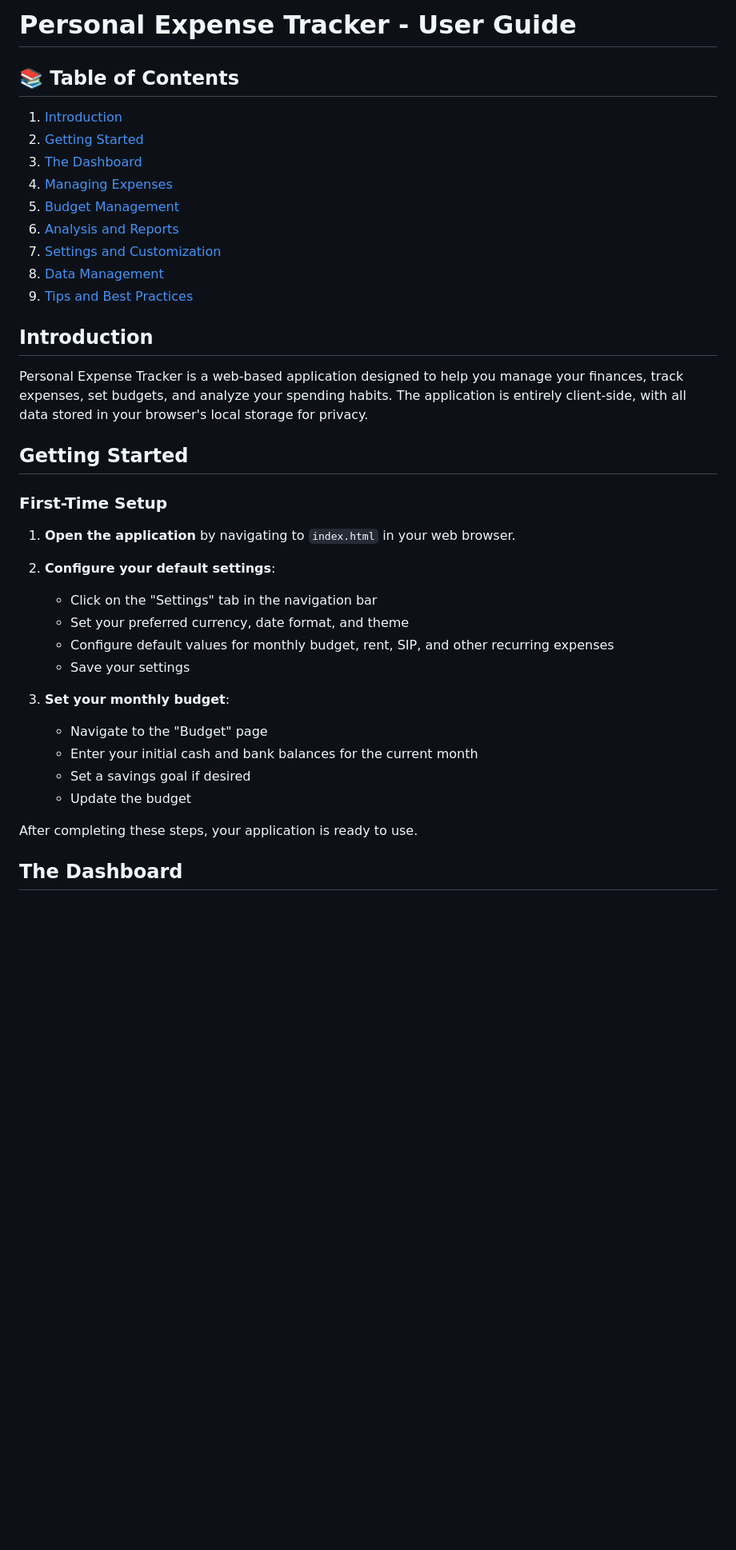
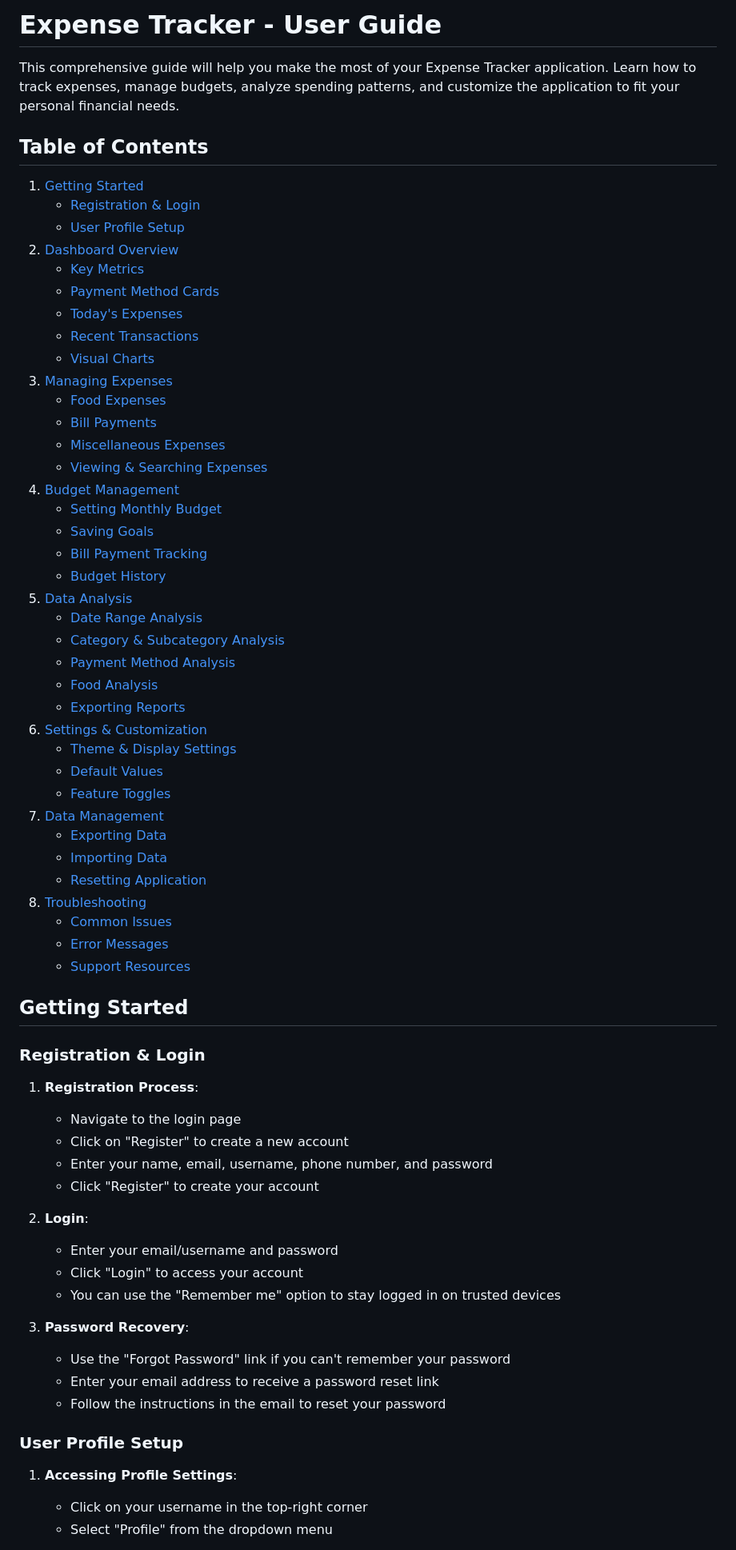
Before and after one commit to AlwaysTwilight/Expense_Tracker2.0, a Markdown page: USER_GUIDE.md, the part around one of its changes. Shown at 80% size. Rendered like a GitHub page; blank space fills up the shorter version.

```diff
--- a/USER_GUIDE.md
+++ b/USER_GUIDE.md
@@ -1,40 +1,70 @@
-# Personal Expense Tracker - User Guide
+# Expense Tracker - User Guide
 
-## 📚 Table of Contents
+This comprehensive guide will help you make the most of your Expense Tracker application. Learn how to track expenses, manage budgets, analyze spending patterns, and customize the application to fit your personal financial needs.
 
-1. [Introduction](#introduction)
-2. [Getting Started](#getting-started)
-3. [The Dashboard](#the-dashboard)
-4. [Managing Expenses](#managing-expenses)
-5. [Budget Management](#budget-management)
-6. [Analysis and Reports](#analysis-and-reports)
-7. [Settings and Customization](#settings-and-customization)
-8. [Data Management](#data-management)
-9. [Tips and Best Practices](#tips-and-best-practices)
+## Table of Contents
 
-## Introduction
-
-Personal Expense Tracker is a web-based application designed to help you manage your finances, track expenses, set budgets, and analyze your spending habits. The application is entirely client-side, with all data stored in your browser's local storage for privacy.
+1. [Getting Started](#getting-started)
+   - [Registration & Login](#registration--login)
+   - [User Profile Setup](#user-profile-setup)
+2. [Dashboard Overview](#dashboard-overview)
+   - [Key Metrics](#key-metrics)
+   - [Payment Method Cards](#payment-method-cards)
+   - [Today's Expenses](#todays-expenses)
+   - [Recent Transactions](#recent-transactions)
+   - [Visual Charts](#visual-charts)
+3. [Managing Expenses](#managing-expenses)
+   - [Food Expenses](#food-expenses)
+   - [Bill Payments](#bill-payments)
+   - [Miscellaneous Expenses](#miscellaneous-expenses)
+   - [Viewing & Searching Expenses](#viewing--searching-expenses)
+4. [Budget Management](#budget-management)
+   - [Setting Monthly Budget](#setting-monthly-budget)
+   - [Saving Goals](#saving-goals)
+   - [Bill Payment Tracking](#bill-payment-tracking)
+   - [Budget History](#budget-history)
+5. [Data Analysis](#data-analysis)
+   - [Date Range Analysis](#date-range-analysis)
+   - [Category & Subcategory Analysis](#category--subcategory-analysis)
+   - [Payment Method Analysis](#payment-method-analysis)
+   - [Food Analysis](#food-analysis)
+   - [Exporting Reports](#exporting-reports)
+6. [Settings & Customization](#settings--customization)
+   - [Theme & Display Settings](#theme--display-settings)
+   - [Default Values](#default-values)
+   - [Feature Toggles](#feature-toggles)
+7. [Data Management](#data-management)
+   - [Exporting Data](#exporting-data)
+   - [Importing Data](#importing-data)
+   - [Resetting Application](#resetting-application)
+8. [Troubleshooting](#troubleshooting)
+   - [Common Issues](#common-issues)
+   - [Error Messages](#error-messages)
+   - [Support Resources](#support-resources)
 
 ## Getting Started
 
-### First-Time Setup
+### Registration & Login
 
-1. **Open the application** by navigating to `index.html` in your web browser.
+1. **Registration Process**:
+   - Navigate to the login page
+   - Click on "Register" to create a new account
+   - Enter your name, email, username, phone number, and password
+   - Click "Register" to create your account
 
-2. **Configure your default settings**:
-   - Click on the "Settings" tab in the navigation bar
-   - Set your preferred currency, date format, and theme
-   - Configure default values for monthly budget, rent, SIP, and other recurring expenses
-   - Save your settings
+2. **Login**:
+   - Enter your email/username and password
+   - Click "Login" to access your account
+   - You can use the "Remember me" option to stay logged in on trusted devices
 
-3. **Set your monthly budget**:
-   - Navigate to the "Budget" page
-   - Enter your initial cash and bank balances for the current month
-   - Set a savings goal if desired
-   - Update the budget
+3. **Password Recovery**:
+   - Use the "Forgot Password" link if you can't remember your password
+   - Enter your email address to receive a password reset link
+   - Follow the instructions in the email to reset your password
 
-After completing these steps, your application is ready to use.
+### User Profile Setup
 
-## The Dashboard
+1. **Accessing Profile Settings**:
+   - Click on your username in the top-right corner
+   - Select "Profile" from the dropdown menu
 
```
Also changed, not shown: other parts of USER_GUIDE.md (+319 -120 lines).
